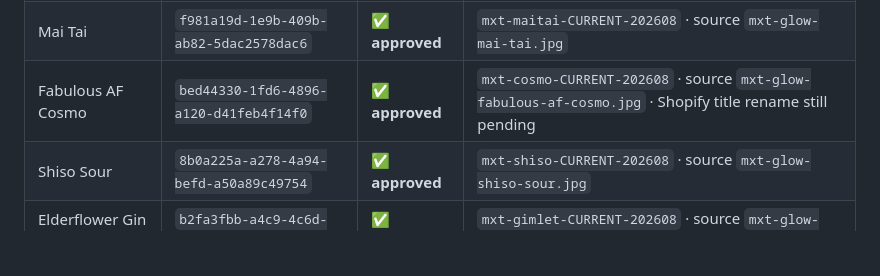
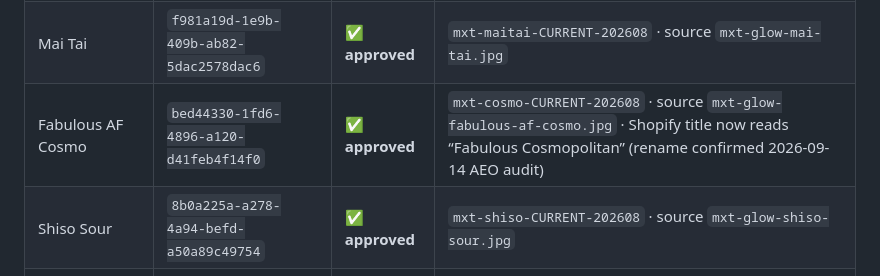
Before and after one commit to artrajeus/floral-image-vancouver, a Markdown page: claude-ceo/POUCH-ELEMENTS.md, the part around the change. Rendered like a GitHub page; blank space fills up the shorter version.

```diff
--- a/claude-ceo/POUCH-ELEMENTS.md
+++ b/claude-ceo/POUCH-ELEMENTS.md
@@ -54,7 +54,7 @@ the 2026-08-10 kickoff — uses superseded artwork and must not be published.
 | Amaretto Whisky Sour | `aa8f8e8b-b01b-4946-95a4-76ad5b4dcf6d` | ✅ **approved** | `mxt-amaretto-CURRENT-202608` · source `mxt-glow-amaretto-whisky-sour.jpg` |
 | Granny Smith Fireball | `b9473bf5-9183-4582-a75b-2c7e1f507690` | ✅ **approved** | `mxt-fireball-CURRENT-202608` · source `mxt-glow-granny-smith-fireball.jpg` |
 | Mai Tai | `f981a19d-1e9b-409b-ab82-5dac2578dac6` | ✅ **approved** | `mxt-maitai-CURRENT-202608` · source `mxt-glow-mai-tai.jpg` |
-| Fabulous AF Cosmo | `bed44330-1fd6-4896-a120-d41feb4f14f0` | ✅ **approved** | `mxt-cosmo-CURRENT-202608` · source `mxt-glow-fabulous-af-cosmo.jpg` · Shopify title rename still pending |
+| Fabulous AF Cosmo | `bed44330-1fd6-4896-a120-d41feb4f14f0` | ✅ **approved** | `mxt-cosmo-CURRENT-202608` · source `mxt-glow-fabulous-af-cosmo.jpg` · Shopify title now reads “Fabulous Cosmopolitan” (rename confirmed 2026-09-14 AEO audit) |
 | Shiso Sour | `8b0a225a-a278-4a94-befd-a50a89c49754` | ✅ **approved** | `mxt-shiso-CURRENT-202608` · source `mxt-glow-shiso-sour.jpg` |
 | Elderflower Gin Gimlet | `b2fa3fbb-a4c9-4c6d-802e-ffc03156fc25` | ✅ **approved** | `mxt-gimlet-CURRENT-202608` · source `mxt-glow-elderflower-gin-gimlet.jpg` |
 | Espresso Martini | `607b7da6-a1e6-4e3d-a805-f4f2366b946f` | ✅ **approved** | `mxt-espresso-CURRENT-202608` · source `espresso-martini-5692062.jpg` (bar scene — no `mxt-glow-` asset exists) |
```
Also changed, not shown: claude-ceo/reviews/2026-09-25-weekly-review.md (added, +202 -0 lines).
